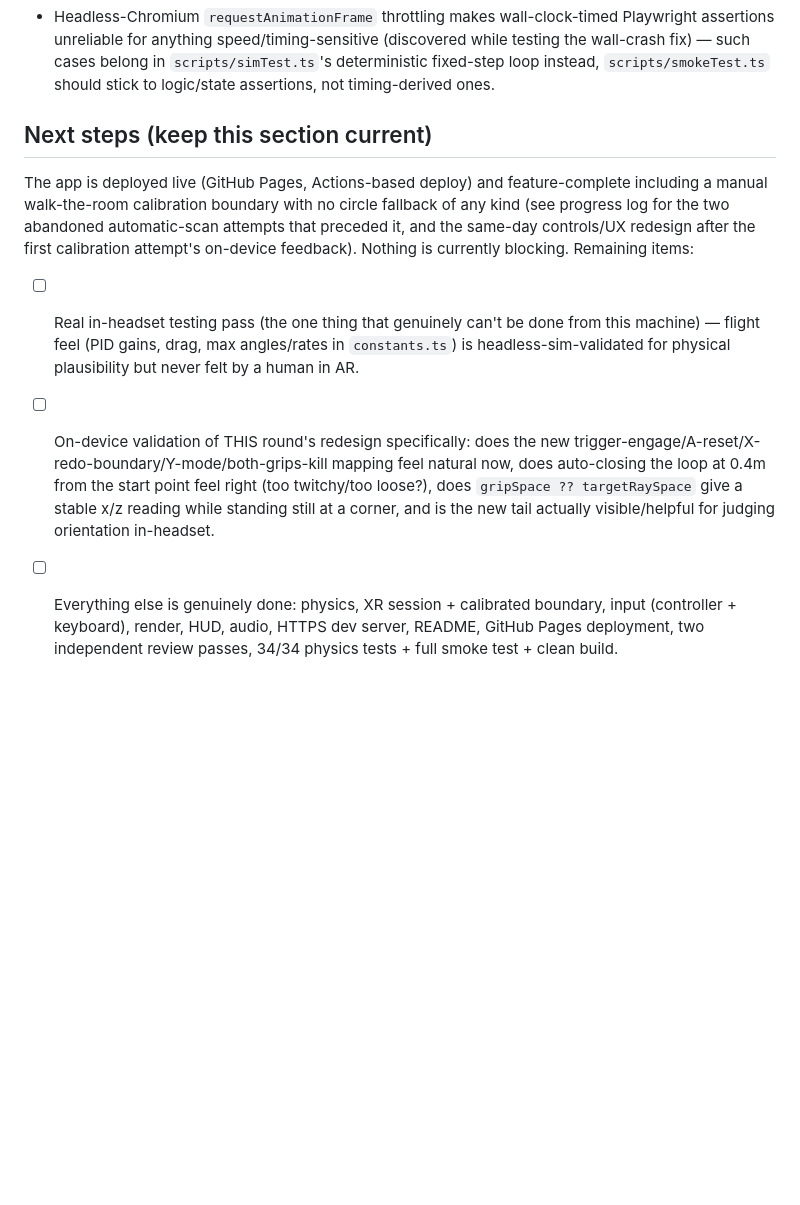
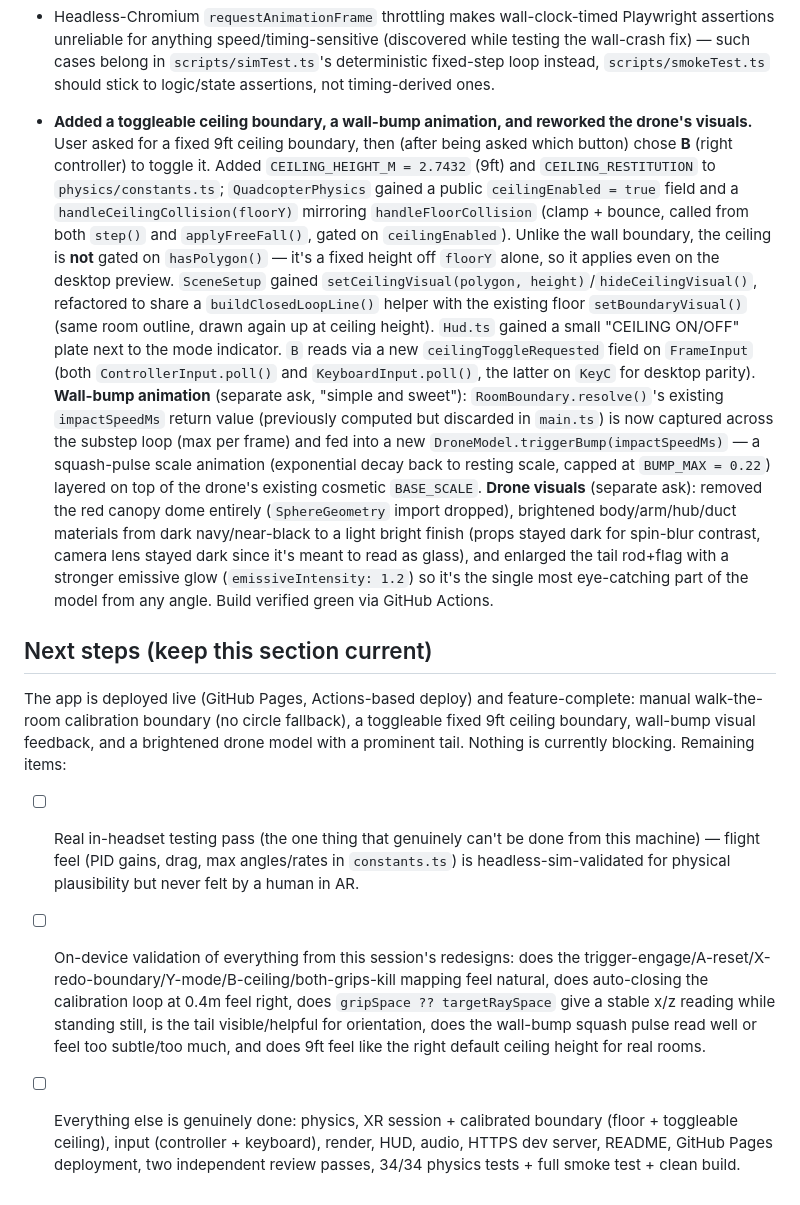
Before and after one commit to riyazmaestro/quadvrclaudetest, a Markdown page: CONTEXT.md, the part around the change. Rendered like a GitHub page; blank space fills up the shorter version.

Commit message:
Update context log: ceiling boundary, wall-bump animation, drone visual overhaul
Co-Authored-By: Claude Sonnet 5 <noreply@anthropic.com>

```diff
--- a/CONTEXT.md
+++ b/CONTEXT.md
@@ -315,21 +315,45 @@ README.md             User-facing setup/controls/safety/troubleshooting docs.
   wall-crash fix) — such cases belong in `scripts/simTest.ts`'s deterministic fixed-step loop
   instead, `scripts/smokeTest.ts` should stick to logic/state assertions, not timing-derived ones.
 
+- **Added a toggleable ceiling boundary, a wall-bump animation, and reworked the drone's visuals.**
+  User asked for a fixed 9ft ceiling boundary, then (after being asked which button) chose **B**
+  (right controller) to toggle it. Added `CEILING_HEIGHT_M = 2.7432` (9ft) and
+  `CEILING_RESTITUTION` to `physics/constants.ts`; `QuadcopterPhysics` gained a public
+  `ceilingEnabled = true` field and a `handleCeilingCollision(floorY)` mirroring
+  `handleFloorCollision` (clamp + bounce, called from both `step()` and `applyFreeFall()`, gated on
+  `ceilingEnabled`). Unlike the wall boundary, the ceiling is **not** gated on `hasPolygon()` — it's
+  a fixed height off `floorY` alone, so it applies even on the desktop preview. `SceneSetup` gained
+  `setCeilingVisual(polygon, height)`/`hideCeilingVisual()`, refactored to share a
+  `buildClosedLoopLine()` helper with the existing floor `setBoundaryVisual()` (same room outline,
+  drawn again up at ceiling height). `Hud.ts` gained a small "CEILING ON/OFF" plate next to the
+  mode indicator. `B` reads via a new `ceilingToggleRequested` field on `FrameInput` (both
+  `ControllerInput.poll()` and `KeyboardInput.poll()`, the latter on `KeyC` for desktop parity).
+  **Wall-bump animation** (separate ask, "simple and sweet"): `RoomBoundary.resolve()`'s existing
+  `impactSpeedMs` return value (previously computed but discarded in `main.ts`) is now captured
+  across the substep loop (max per frame) and fed into a new `DroneModel.triggerBump(impactSpeedMs)`
+  — a squash-pulse scale animation (exponential decay back to resting scale, capped at
+  `BUMP_MAX = 0.22`) layered on top of the drone's existing cosmetic `BASE_SCALE`. **Drone visuals**
+  (separate ask): removed the red canopy dome entirely (`SphereGeometry` import dropped), brightened
+  body/arm/hub/duct materials from dark navy/near-black to a light bright finish (props stayed dark
+  for spin-blur contrast, camera lens stayed dark since it's meant to read as glass), and enlarged
+  the tail rod+flag with a stronger emissive glow (`emissiveIntensity: 1.2`) so it's the single most
+  eye-catching part of the model from any angle. Build verified green via GitHub Actions.
+
 ## Next steps (keep this section current)
-The app is deployed live (GitHub Pages, Actions-based deploy) and feature-complete including a
-manual walk-the-room calibration boundary with no circle fallback of any kind (see progress log
-for the two abandoned automatic-scan attempts that preceded it, and the same-day controls/UX
-redesign after the first calibration attempt's on-device feedback). Nothing is currently blocking.
-Remaining items:
+The app is deployed live (GitHub Pages, Actions-based deploy) and feature-complete: manual
+walk-the-room calibration boundary (no circle fallback), a toggleable fixed 9ft ceiling boundary,
+wall-bump visual feedback, and a brightened drone model with a prominent tail. Nothing is currently
+blocking. Remaining items:
 - [ ] Real in-headset testing pass (the one thing that genuinely can't be done from this
       machine) — flight feel (PID gains, drag, max angles/rates in `constants.ts`) is
       headless-sim-validated for physical plausibility but never felt by a human in AR.
-- [ ] On-device validation of THIS round's redesign specifically: does the new
-      trigger-engage/A-reset/X-redo-boundary/Y-mode/both-grips-kill mapping feel natural now, does
-      auto-closing the loop at 0.4m from the start point feel right (too twitchy/too loose?), does
-      `gripSpace ?? targetRaySpace` give a stable x/z reading while standing still at a corner, and
-      is the new tail actually visible/helpful for judging orientation in-headset.
-- [ ] Everything else is genuinely done: physics, XR session + calibrated boundary, input
-      (controller + keyboard), render, HUD, audio, HTTPS dev server, README, GitHub Pages
-      deployment, two independent review passes, 34/34 physics tests + full smoke test + clean
+- [ ] On-device validation of everything from this session's redesigns: does the
+      trigger-engage/A-reset/X-redo-boundary/Y-mode/B-ceiling/both-grips-kill mapping feel natural,
+      does auto-closing the calibration loop at 0.4m feel right, does `gripSpace ?? targetRaySpace`
+      give a stable x/z reading while standing still, is the tail visible/helpful for orientation,
+      does the wall-bump squash pulse read well or feel too subtle/too much, and does 9ft feel like
+      the right default ceiling height for real rooms.
+- [ ] Everything else is genuinely done: physics, XR session + calibrated boundary (floor + toggleable
+      ceiling), input (controller + keyboard), render, HUD, audio, HTTPS dev server, README, GitHub
+      Pages deployment, two independent review passes, 34/34 physics tests + full smoke test + clean
       build.
```
